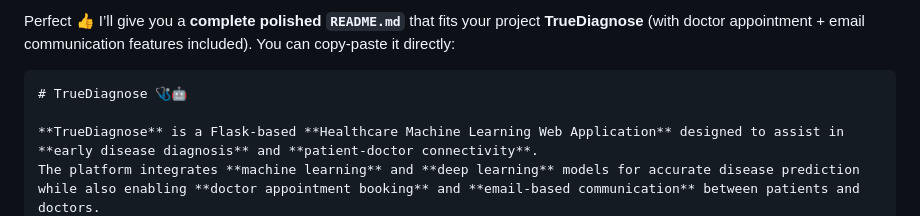
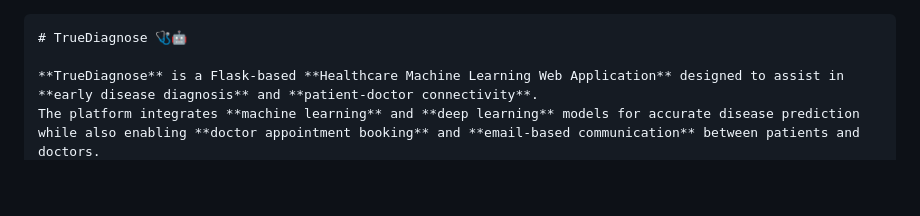
Before and after one commit to aditya-technophile-06/TrueDiagnose, a Markdown page: README.md, the part around the change. Rendered like a GitHub page; blank space fills up the shorter version.

````diff
--- a/README.md
+++ b/README.md
@@ -1,5 +1,3 @@
-Perfect 👍 I’ll give you a **complete polished `README.md`** that fits your project **TrueDiagnose** (with doctor appointment + email communication features included). You can copy-paste it directly:
-
 ```markdown
 # TrueDiagnose 🩺🤖
 
````
